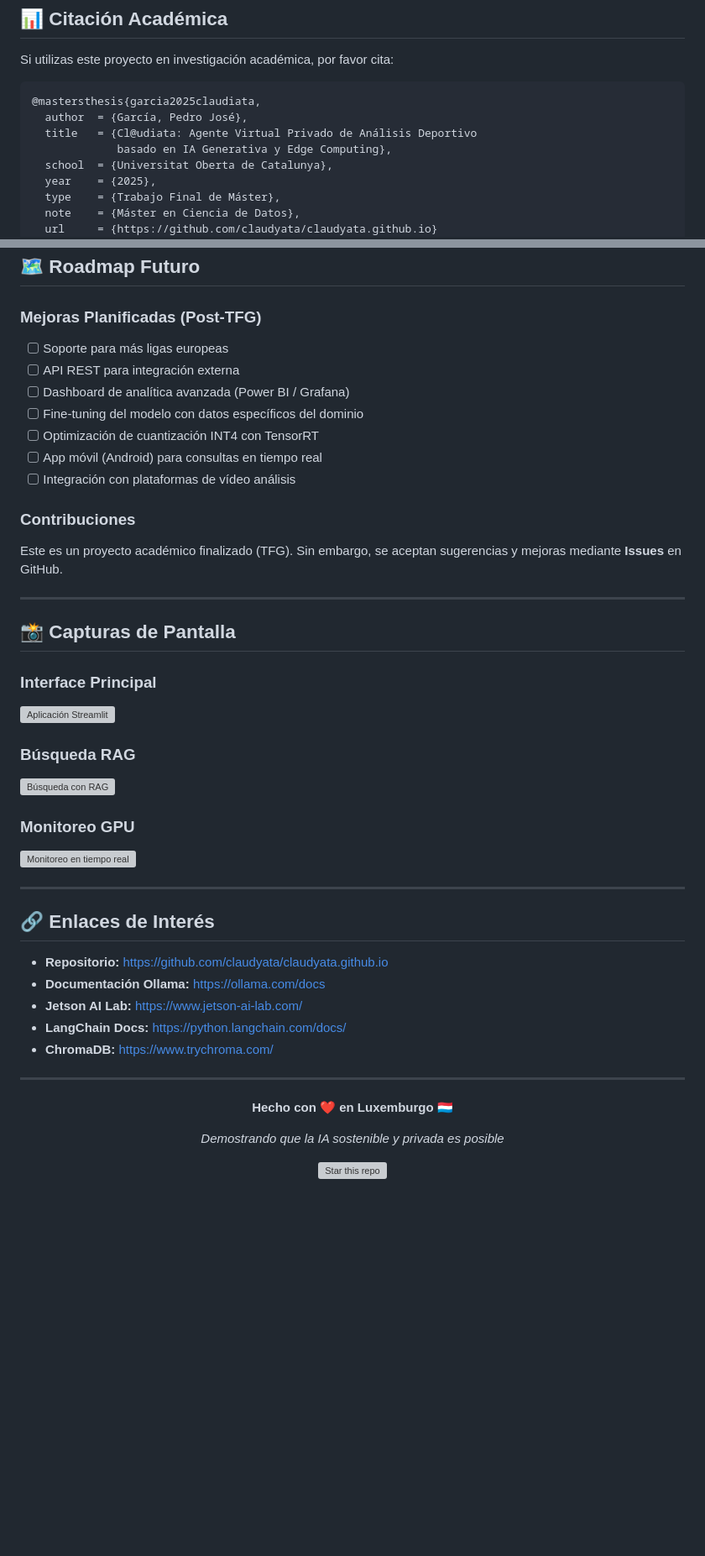
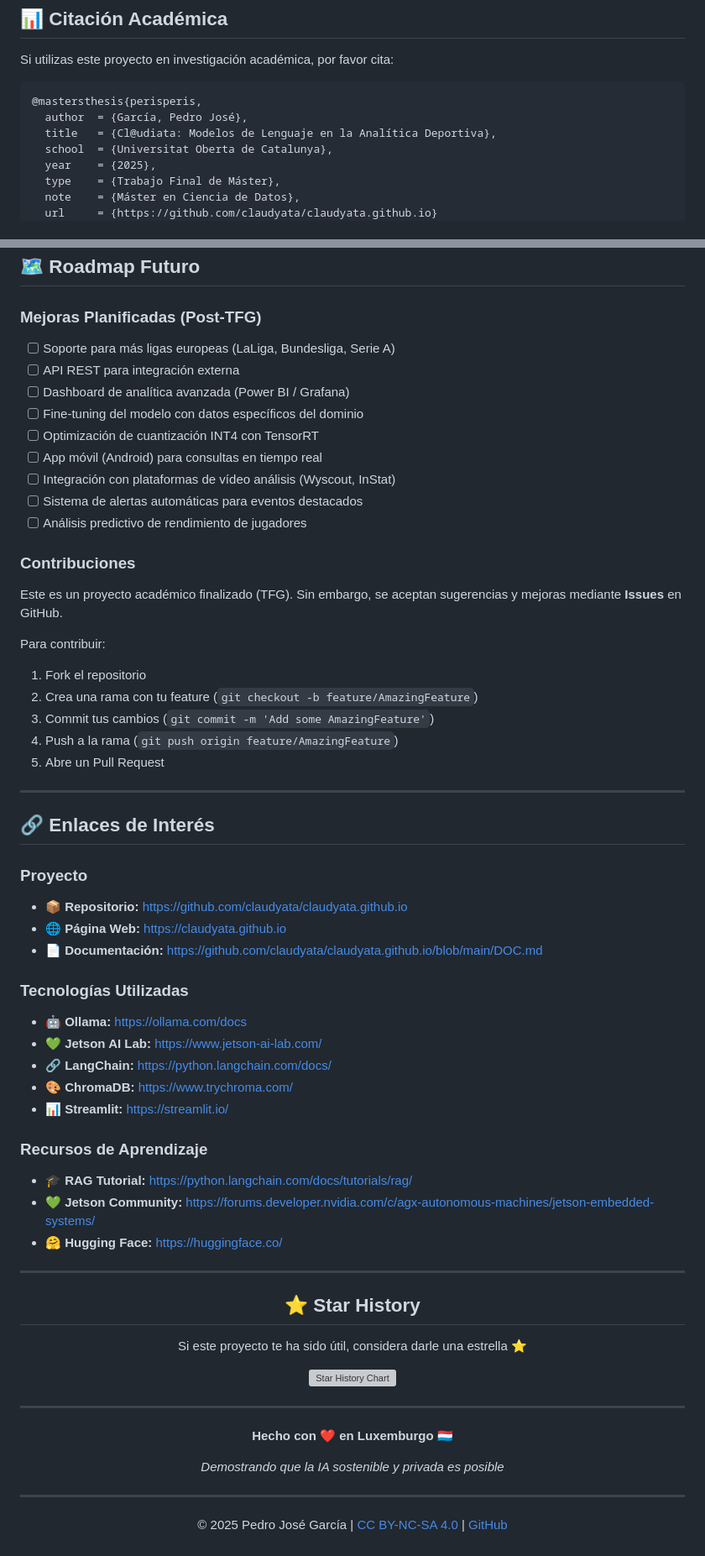
Before and after one commit to claudyata/claudyata.github.io, a Markdown page: README.md, 2 parts joined by grey strips. Shown at 84% size. GitHub-like rendering; blank space fills up the shorter version; grey boxes are pictures that could not be loaded.

````diff
--- a/README.md
+++ b/README.md
@@ -413,10 +563,9 @@ Este proyecto está licenciado bajo **Creative Commons Attribution-NonCommercial
 Si utilizas este proyecto en investigación académica, por favor cita:
 
 ```bibtex
-@mastersthesis{garcia2025claudiata,
+@mastersthesis{perisperis,
   author  = {García, Pedro José},
-  title   = {Cl@udiata: Agente Virtual Privado de Análisis Deportivo
-             basado en IA Generativa y Edge Computing},
+  title   = {Cl@udiata: Modelos de Lenguaje en la Analítica Deportiva},
   school  = {Universitat Oberta de Catalunya},
   year    = {2025},
   type    = {Trabajo Final de Máster},
@@ -441,50 +590,66 @@ Si utilizas este proyecto en investigación académica, por favor cita:
 
 ### Mejoras Planificadas (Post-TFG)
 
-- [ ] Soporte para más ligas europeas
+- [ ] Soporte para más ligas europeas (LaLiga, Bundesliga, Serie A)
 - [ ] API REST para integración externa
 - [ ] Dashboard de analítica avanzada (Power BI / Grafana)
 - [ ] Fine-tuning del modelo con datos específicos del dominio
 - [ ] Optimización de cuantización INT4 con TensorRT
 - [ ] App móvil (Android) para consultas en tiempo real
-- [ ] Integración con plataformas de vídeo análisis
+- [ ] Integración con plataformas de vídeo análisis (Wyscout, InStat)
+- [ ] Sistema de alertas automáticas para eventos destacados
+- [ ] Análisis predictivo de rendimiento de jugadores
 
 ### Contribuciones
 
 Este es un proyecto académico finalizado (TFG). Sin embargo, se aceptan sugerencias y mejoras mediante **Issues** en GitHub.
 
----
-
-## 📸 Capturas de Pantalla
-
-### Interface Principal
-![Aplicación Streamlit](docs/img/app-screenshot.png)
-
-### Búsqueda RAG
-![Búsqueda con RAG](docs/img/rag-search.png)
-
-### Monitoreo GPU
-![Monitoreo en tiempo real](docs/img/gpu-monitor.png)
+Para contribuir:
+1. Fork el repositorio
+2. Crea una rama con tu feature (`git checkout -b feature/AmazingFeature`)
+3. Commit tus cambios (`git commit -m 'Add some AmazingFeature'`)
+4. Push a la rama (`git push origin feature/AmazingFeature`)
+5. Abre un Pull Request
 
 ---
 
-
 ## 🔗 Enlaces de Interés
 
-- **Repositorio:** https://github.com/claudyata/claudyata.github.io
-- **Documentación Ollama:** https://ollama.com/docs
-- **Jetson AI Lab:** https://www.jetson-ai-lab.com/
-- **LangChain Docs:** https://python.langchain.com/docs/
-- **ChromaDB:** https://www.trychroma.com/
+### Proyecto
+- **📦 Repositorio:** https://github.com/claudyata/claudyata.github.io
+- **🌐 Página Web:** https://claudyata.github.io
+- **📄 Documentación:** https://github.com/claudyata/claudyata.github.io/blob/main/DOC.md
+
+### Tecnologías Utilizadas
+- **🤖 Ollama:** https://ollama.com/docs
+- **💚 Jetson AI Lab:** https://www.jetson-ai-lab.com/
+- **🔗 LangChain:** https://python.langchain.com/docs/
+- **🎨 ChromaDB:** https://www.trychroma.com/
+- **📊 Streamlit:** https://streamlit.io/
+
+### Recursos de Aprendizaje
+- **🎓 RAG Tutorial:** https://python.langchain.com/docs/tutorials/rag/
+- **💚 Jetson Community:** https://forums.developer.nvidia.com/c/agx-autonomous-machines/jetson-embedded-systems/
+- **🤗 Hugging Face:** https://huggingface.co/
 
 ---
 
 <div align="center">
 
+## ⭐ Star History
+
+Si este proyecto te ha sido útil, considera darle una estrella ⭐
+
+[![Star History Chart](https://api.star-history.com/svg?repos=claudyata/claudyata.github.io&type=Date)](https://star-history.com/#claudyata/claudyata.github.io&Date)
+
+---
+
 **Hecho con ❤️ en Luxemburgo 🇱🇺**
 
 *Demostrando que la IA sostenible y privada es posible*
 
-[![Star this repo](https://img.shields.io/github/stars/claudyata/claudyata.github.io?style=social)](https://github.com/claudyata/claudyata.github.io)
+---
+
+© 2025 Pedro José García | [CC BY-NC-SA 4.0](https://creativecommons.org/licenses/by-nc-sa/4.0/) | [GitHub](https://github.com/claudyata)
 
 </div>
````
Also changed, not shown: other parts of README.md (+245 -95 lines).
